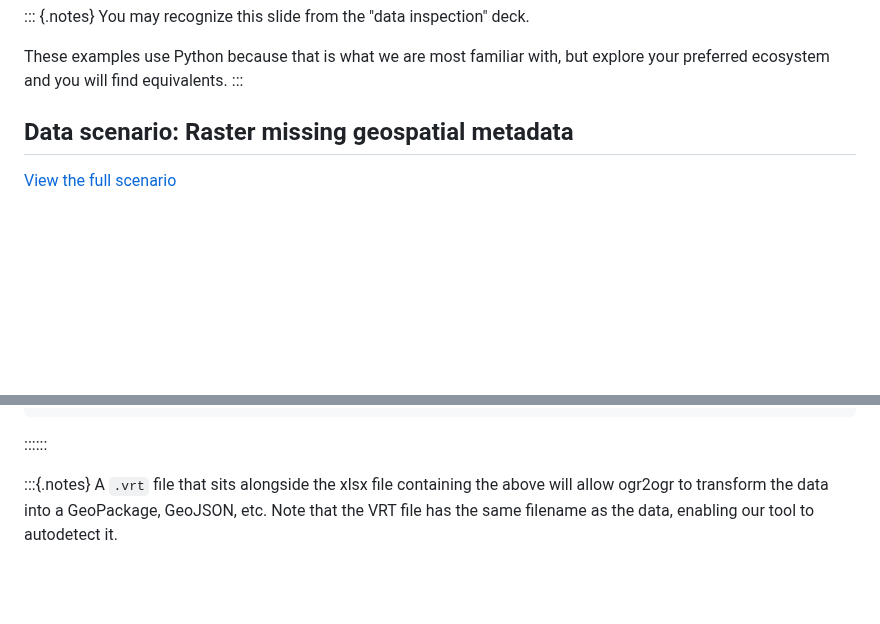
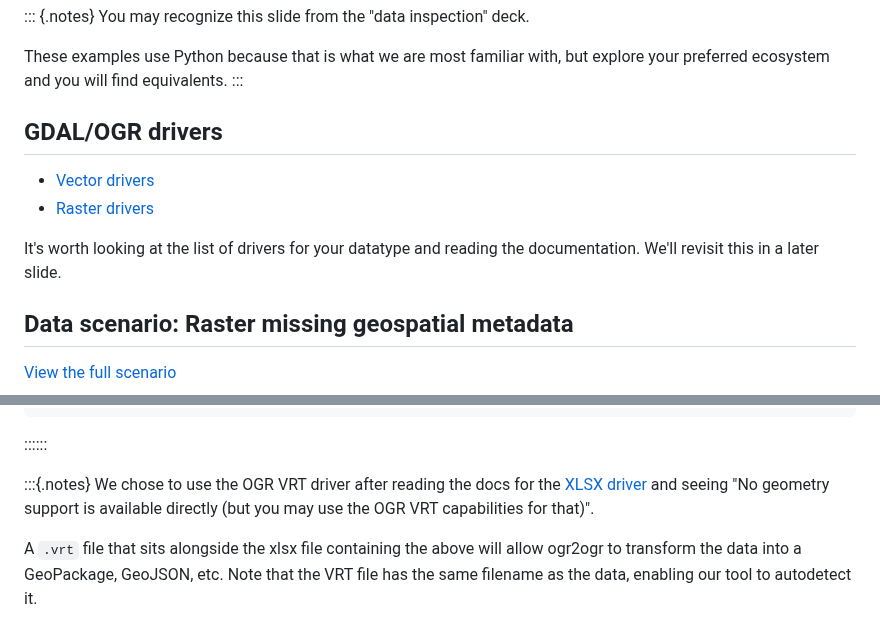
Before and after one commit to qgreenland-workshop-2023-researcher/qgreenland-workshop-2023-researcher.github.io, a Markdown page: content/slides/fixing-common-data-metadata-issues.md, 2 parts joined by grey strips. GitHub-like rendering; blank space fills up the shorter version.

Commit message:
Add links to lists of GDAL/OGR drivers

```diff
--- a/content/slides/fixing-common-data-metadata-issues.md
+++ b/content/slides/fixing-common-data-metadata-issues.md
@@ -35,6 +35,16 @@ You may recognize this slide from the "data inspection" deck.
 These examples use Python because that is what we are most familiar with, but explore
 your preferred ecosystem and you will find equivalents.
 :::
+
+
+## GDAL/OGR drivers
+
+* [Vector drivers](https://gdal.org/drivers/vector/index.html)
+* [Raster drivers](https://gdal.org/drivers/raster/index.html)
+
+
+It's worth looking at the list of drivers for your datatype and reading the
+documentation. We'll revisit this in a later slide.
 
 
 ## Data scenario: Raster missing geospatial metadata
@@ -265,6 +275,10 @@ ogr2ogr \
 ::::::
 
 :::{.notes}
+We chose to use the OGR VRT driver after reading the docs for the [XLSX
+driver](https://gdal.org/drivers/vector/xlsx.html#vector-xlsx) and seeing "No geometry
+support is available directly (but you may use the OGR VRT capabilities for that)".
+
 A `.vrt` file that sits alongside the xlsx file containing the above will allow
 ogr2ogr to transform the data into a GeoPackage, GeoJSON, etc. Note that the VRT file
 has the same filename as the data, enabling our tool to autodetect it.
```
